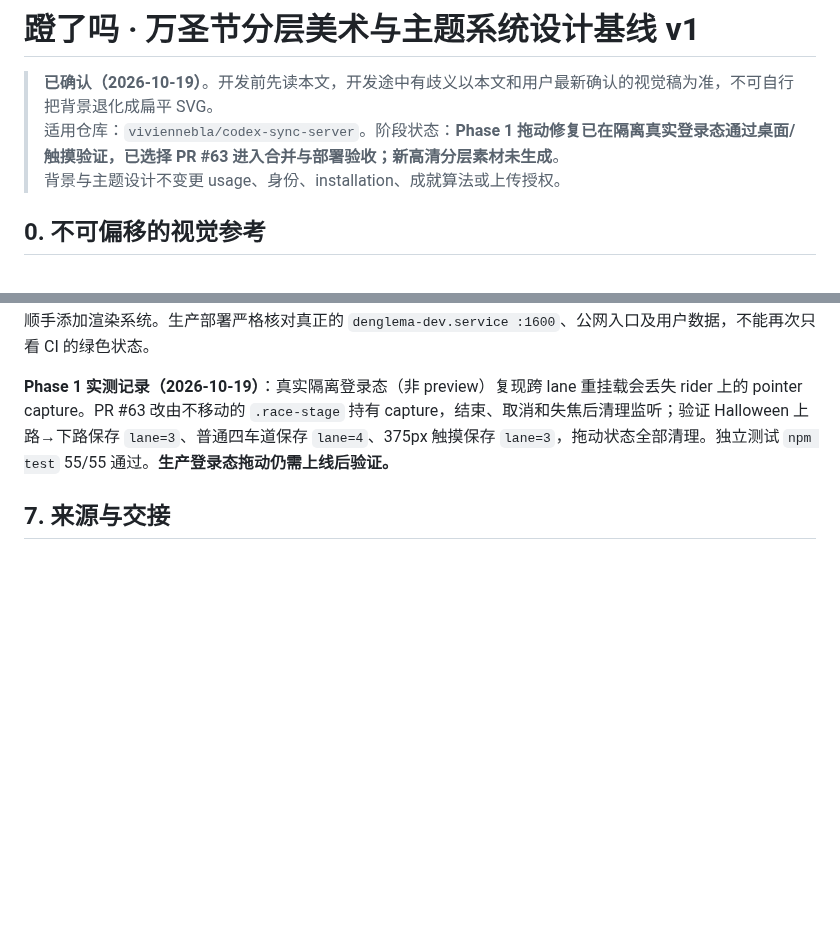
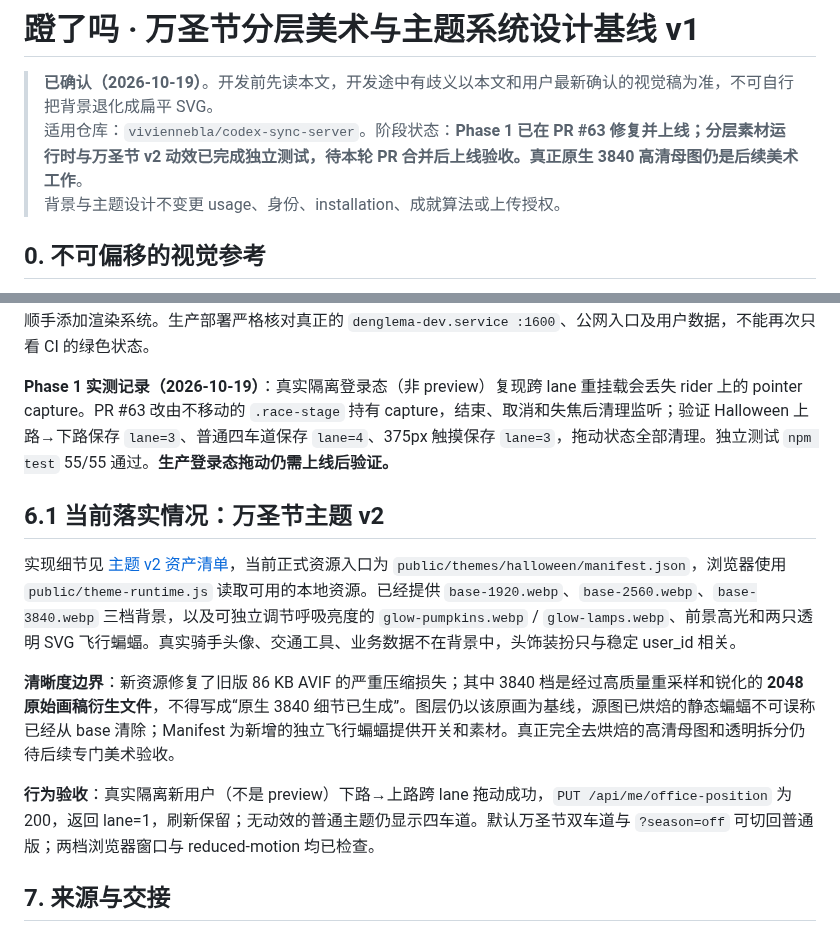
Before and after one commit to viviennebla/codex-sync-server, a Markdown page: docs/denglema-halloween-layered-theme-design.md, 2 parts joined by grey strips. Rendered like a GitHub page; blank space fills up the shorter version.

Commit message:
docs(halloween): record v2 layer implementation and native-resolution limitations

```diff
--- a/docs/denglema-halloween-layered-theme-design.md
+++ b/docs/denglema-halloween-layered-theme-design.md
@@ -1,7 +1,7 @@
 # 蹬了吗 · 万圣节分层美术与主题系统设计基线 v1
 
 > **已确认（2026-10-19）**。开发前先读本文，开发途中有歧义以本文和用户最新确认的视觉稿为准，不可自行把背景退化成扁平 SVG。
-> 适用仓库：`viviennebla/codex-sync-server`。阶段状态：**Phase 1 拖动修复已在隔离真实登录态通过桌面/触摸验证，已选择 PR #63 进入合并与部署验收；新高清分层素材未生成**。
+> 适用仓库：`viviennebla/codex-sync-server`。阶段状态：**Phase 1 已在 PR #63 修复并上线；分层素材运行时与万圣节 v2 动效已完成独立测试，待本轮 PR 合并后上线验收。真正原生 3840 高清母图仍是后续美术工作**。
 > 背景与主题设计不变更 usage、身份、installation、成就算法或上传授权。
 
 ## 0. 不可偏移的视觉参考
@@ -146,6 +146,14 @@ public/themes/halloween/
 
 **Phase 1 实测记录（2026-10-19）**：真实隔离登录态（非 preview）复现跨 lane 重挂载会丢失 rider 上的 pointer capture。PR #63 改由不移动的 `.race-stage` 持有 capture，结束、取消和失焦后清理监听；验证 Halloween 上路→下路保存 `lane=3`、普通四车道保存 `lane=4`、375px 触摸保存 `lane=3`，拖动状态全部清理。独立测试 `npm test` 55/55 通过。**生产登录态拖动仍需上线后验证。**
 
+## 6.1 当前落实情况：万圣节主题 v2
+
+实现细节见 [主题 v2 资产清单](denglema-halloween-layered-v2.md)，当前正式资源入口为 `public/themes/halloween/manifest.json`，浏览器使用 `public/theme-runtime.js` 读取可用的本地资源。已经提供 `base-1920.webp`、`base-2560.webp`、`base-3840.webp` 三档背景，以及可独立调节呼吸亮度的 `glow-pumpkins.webp` / `glow-lamps.webp`、前景高光和两只透明 SVG 飞行蝙蝠。真实骑手头像、交通工具、业务数据不在背景中，头饰装扮只与稳定 user_id 相关。
+
+**清晰度边界**：新资源修复了旧版 86 KB AVIF 的严重压缩损失；其中 3840 档是经过高质量重采样和锐化的 **2048 原始画稿衍生文件**，不得写成“原生 3840 细节已生成”。图层仍以该原画为基线，源图已烘焙的静态蝙蝠不可误称已经从 base 清除；Manifest 为新增的独立飞行蝙蝠提供开关和素材。真正完全去烘焙的高清母图和透明拆分仍待后续专门美术验收。
+
+**行为验收**：真实隔离新用户（不是 preview）下路→上路跨 lane 拖动成功，`PUT /api/me/office-position` 为 200，返回 lane=1，刷新保留；无动效的普通主题仍显示四车道。默认万圣节双车道与 `?season=off` 可切回普通版；两档浏览器窗口与 reduced-motion 均已检查。
+
 ## 7. 来源与交接
 
 - 视觉参考：本文顶部仓库内附图（源自用户 2026-10-19 提供的设计稿）；图上的 UI 是风格参考，不是需求范围。
```
